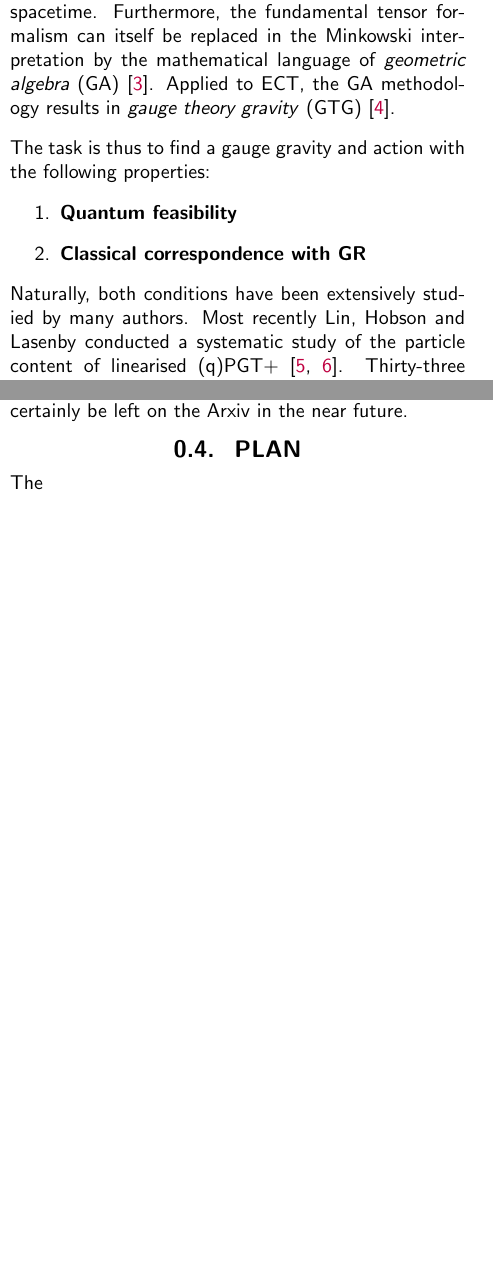
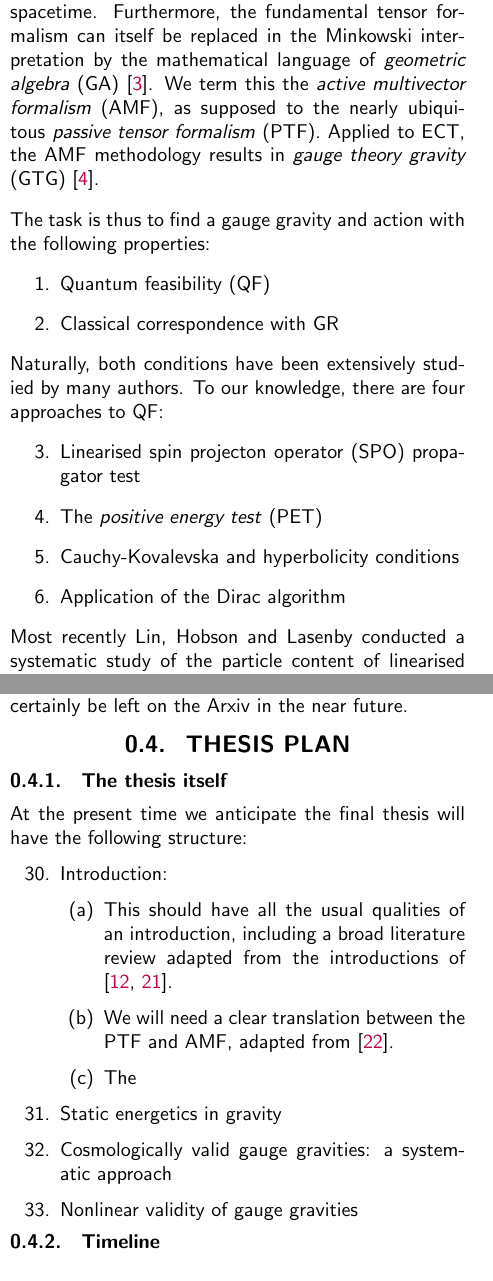
Before and after one commit to wevbarker/second_year_report, a LaTeX thesis (report_source_files/second_year_report.tex): two parts of the columns of pages 2 and 4 of 5, joined at a grey line, cut so that both start at the same text, the shorter picture padded with empty space. Compiled offline with pdfLaTeX.

Commit message:
some work on the plan...

```diff
--- a/report_source_files/second_year_report.tex
+++ b/report_source_files/second_year_report.tex
@@ -77,7 +77,7 @@
 \lhead{\sf{\uppercase{Gauge gravities}}}
 \cfoot{\thepage}
 \titlespacing{\chapter}{0pt}{3pt}{10pt}
-\titleformat{\chapter}[hang]{\Huge\sffamily}{\thechapter.}{10pt}{}
+\titleformat{\chapter}[hang]{\center\large\bfseries\sffamily}{\thechapter.}{10pt}{}
 \titleformat{\section}[hang]{\center\large\bfseries\sffamily\uppercase}{\thesection.}{10pt}{}
 \titleformat{\subsection}[hang]{\normalsize\bfseries\sffamily}{\thesubsection.}{10pt}{}
 \titleformat{\subsubsection}[hang]{\normalsize\bfseries\sffamily}{\thesubsection.}{10pt}{}
@@ -174,15 +174,22 @@ Gauge gravities are popular, third-generation theories of gravity, and prime can
 
 The general idea of gauge gravity is to pick a symmetry group for spacetime itself, and then gauge it. Thus, the Poincar\'e group leads to \textit{Poincar\'e guage theory} (PGT), and the Weyl group to \textit{Weyl gauge theory} (WGT). Both theories have been in development for several decades, but WGT was recently \textit{extended} (eWGT) by Lasenby and Hobson \cite{lasenby-hobson-2016}. Beyond the field-structure of the theory, gauge gravities enjoy enormous freedom in their Lagrangia. In this context, the minimal PGT extension to GR is known as \textit{Einstein-Cartan theory} (ECT): both GR and ECT share the \textit{Einstein-Hilbert} Lagrangian structure. More generally, it is common to include all possible quadratic invariants of the gravitational field strength tensors in the Lagrangian, by analogy with Yang-Mills theory. By further insisting on parity-preservation and Ostrogradsky stability, we arrive at the nine-parameter Lagrangia of (q)PGT+ and (q)eWGT+.
 
-All gauge gravities are readily interpreted as generalisations of the diffeomorphism gauge theory that is GR, to spacetimes with geometric qualities beyond \textit{curvature}: PGT for example introduces \textit{torsion}. It is however perfectly acceptable to recast these theories in Minkowski spacetime. Furthermore, the fundamental tensor formalism can itself be replaced in the Minkowski interpretation by the mathematical language of \textit{geometric algebra} (GA) \cite{doran-lasenby}. Applied to ECT, the GA methodology results in \textit{gauge theory gravity} (GTG) \cite{1998RSPTA.356..487L}.
+All gauge gravities are readily interpreted as generalisations of the diffeomorphism gauge theory that is GR, to spacetimes with geometric qualities beyond \textit{curvature}: PGT for example introduces \textit{torsion}. It is however perfectly acceptable to recast these theories in Minkowski spacetime. Furthermore, the fundamental tensor formalism can itself be replaced in the Minkowski interpretation by the mathematical language of \textit{geometric algebra} (GA) \cite{doran-lasenby}. We term this the \textit{active multivector formalism} (AMF), as supposed to the nearly ubiquitous \textit{passive tensor formalism} (PTF). Applied to ECT, the AMF methodology results in \textit{gauge theory gravity} (GTG) \cite{1998RSPTA.356..487L}.
 
 The task is thus to find a gauge gravity and action with the following properties:
 \begin{enumerate}[resume]
-  \item \textbf{Quantum feasibility}
-  \item \textbf{Classical correspondence with GR}
+  \item Quantum feasibility (QF)
+  \item Classical correspondence with GR
 \end{enumerate}
 
-Naturally, both conditions have been extensively studied by many authors. Most recently Lin, Hobson and Lasenby conducted a systematic study of the particle content of linearised (q)PGT+ \cite{2019PhRvD..99f4001L,Lin2}. Thirty-three classes of action were identified which could be made free of ghosts and tachyons, and which were power-counting renormalisable.
+Naturally, both conditions have been extensively studied by many authors. To our knowledge, there are four approaches to QF:
+\begin{enumerate}[resume]
+  \item Linearised spin projecton operator (SPO) propagator test
+  \item The \textit{positive energy test} (PET)
+  \item Cauchy-Kovalevska and hyperbolicity conditions
+  \item Application of the Dirac algorithm
+\end{enumerate}
+Most recently Lin, Hobson and Lasenby conducted a systematic study of the particle content of linearised (q)PGT+ \cite{2019PhRvD..99f4001L,Lin2}. Thirty-three classes of action were identified which could be made free of ghosts and tachyons, and which were power-counting renormalisable. This builds on earlier, limited work by Sezgin and Nieuwenhuizen \cite{1980PhRvD..21.3269S}.
 
 One dissatisfying aspect of GR, which gauge gravity is not necessarily expected to resolve, is the \textit{energy problem}: the equivalence principle prohibits the localisation of gravitational energy. As a consequence, the most famous relativists all have a gravitational stress-energy tensoid\footnote{Any object which is made to look like a covariant tensor of second rank, but isn't.} named after them. Again most recently, Butcher, Hobson and Lasenby proposed such an object for linearised GR, in which context it is a tensor \cite{2014JPhCS.484a2011B,2012PhRvD..86h4012B,2012PhRvD..86h4013B}.
 
@@ -259,8 +266,21 @@ During the work described in Sections \ref{pr1} and \ref{pr2}, the reluctance of
   \item\label{bh} An application of the Baker-Hausdorff formula to prove the equivalence of STA rotors and the $\mathrm{SO}(3)$ generators.
 \end{enumerate}
 Both \ref{dict} and \ref{bh} are partially written up in \cite{dictionary}, which we may or may not attempt to publish, but which will certainly be left on the Arxiv in the near future.
-\section{Plan}\label{plan}
-The
+\section{Thesis plan}\label{plan}
+\subsection{The thesis itself}
+At the present time we anticipate the final thesis will have the following structure:
+\begin{enumerate}[resume]
+  \item Introduction:
+    \begin{enumerate}[resume]
+      \item This should have all the usual qualities of an introduction, including a broad literature review adapted from the introductions of \cite{2019JMP....60e2504B,paper-2}.
+      \item We will need a clear translation between the PTF and AMF, adapted from \cite{dictionary}.
+      \item The
+    \end{enumerate}
+  \item Static energetics in gravity
+  \item Cosmologically valid gauge gravities: a systematic approach
+  \item Nonlinear validity of gauge gravities
+\end{enumerate}
+\subsection{Timeline}
 \end{multicols}
 \begin{multicols}{2}
 %\bibliographystyle{apsrev4-1}
```
Also changed, not shown: report_source_files/paper.bib (+14 -0 lines), report_source_files/second_year_report.bbl, report_source_files/second_year_report.pdf, report_source_files/second_year_report.tex (4 more changed lines), 5 other files.
